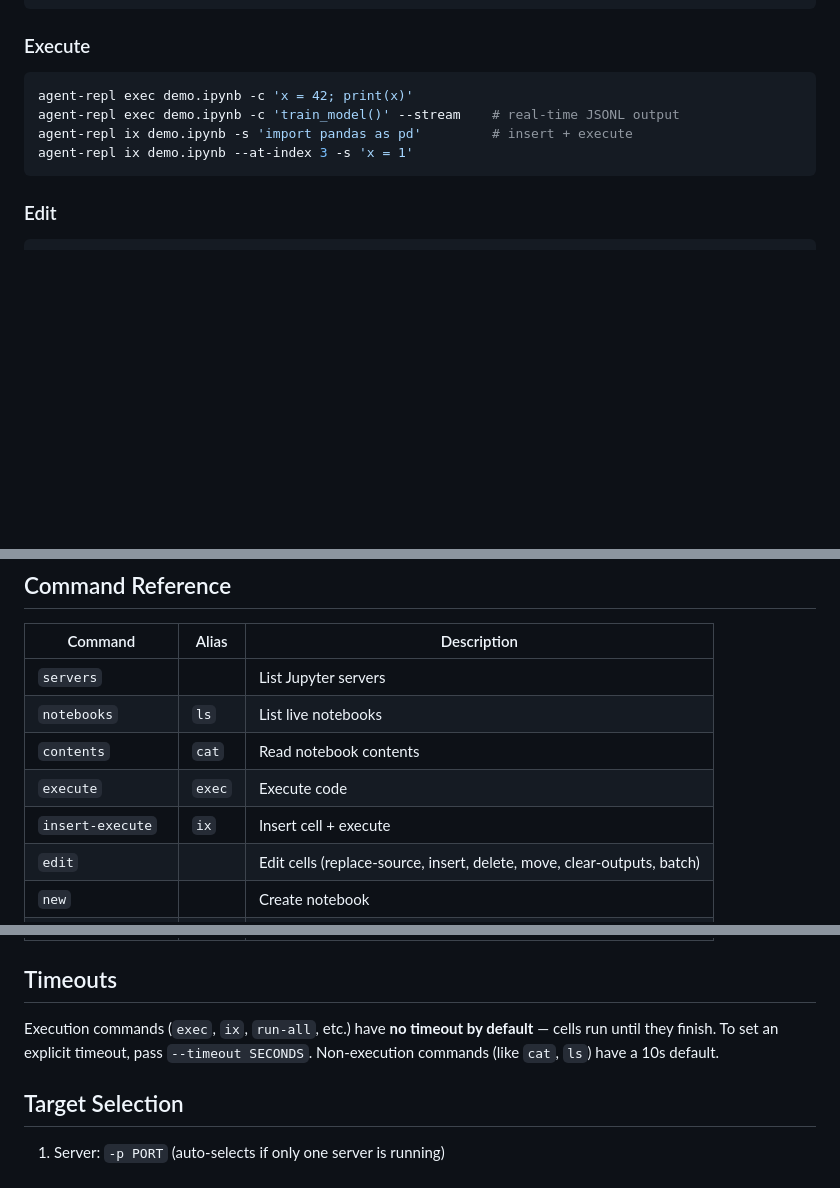
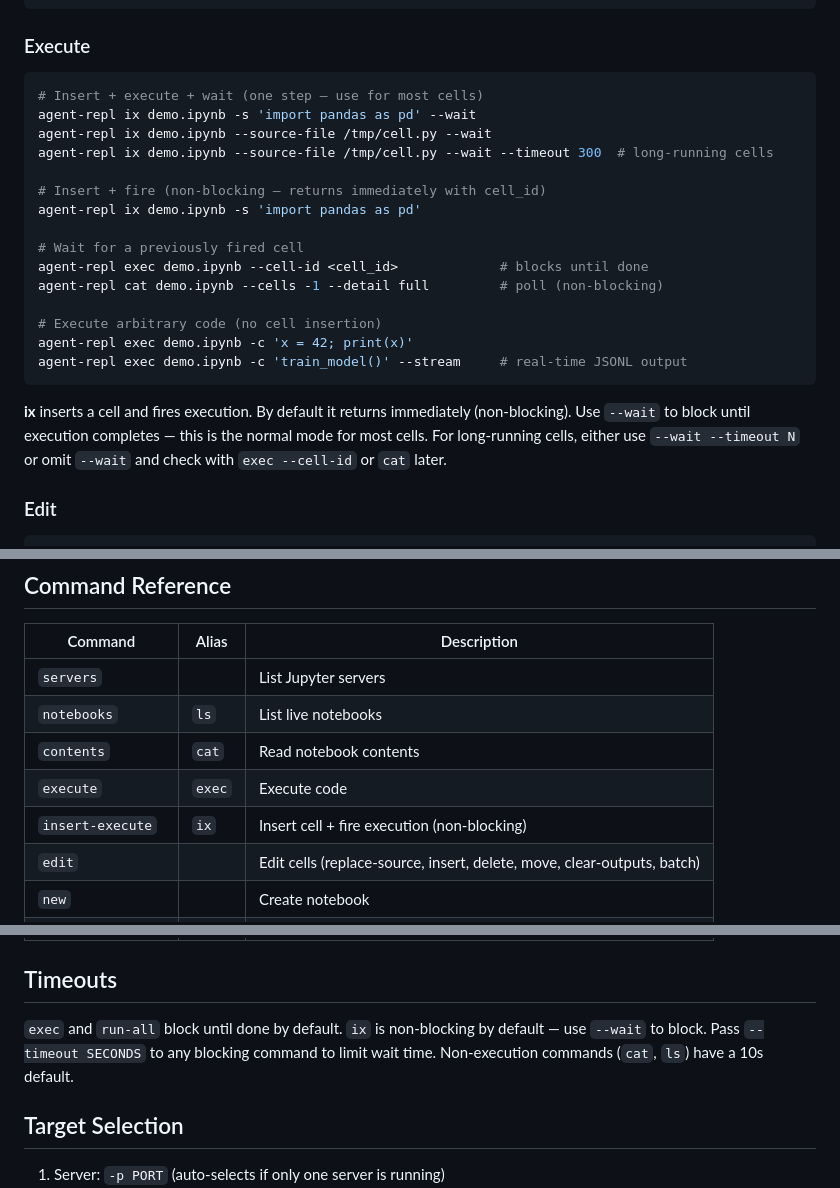
Before and after one commit to gilad-rubin/agent-repl, a Markdown page: SKILL.md, 3 parts joined by grey strips. GitHub-like rendering; blank space fills up the shorter version.

Commit message:
docs: update SKILL.md to clarify usage of 'ix' command and execution timeouts
This commit enhances the documentation for the 'ix' command in SKILL.md, detailing its non-blocking behavior and the use of the --wait option for blocking execution. It also clarifies the default timeout settings for execution commands and provides examples for better understanding.

````diff
--- a/SKILL.md
+++ b/SKILL.md
@@ -71,11 +71,24 @@ agent-repl new analysis.ipynb --no-start-kernel
 
 ### Execute
 ```bash
+# Insert + execute + wait (one step — use for most cells)
+agent-repl ix demo.ipynb -s 'import pandas as pd' --wait
+agent-repl ix demo.ipynb --source-file /tmp/cell.py --wait
+agent-repl ix demo.ipynb --source-file /tmp/cell.py --wait --timeout 300  # long-running cells
+
+# Insert + fire (non-blocking — returns immediately with cell_id)
+agent-repl ix demo.ipynb -s 'import pandas as pd'
+
+# Wait for a previously fired cell
+agent-repl exec demo.ipynb --cell-id <cell_id>             # blocks until done
+agent-repl cat demo.ipynb --cells -1 --detail full         # poll (non-blocking)
+
+# Execute arbitrary code (no cell insertion)
 agent-repl exec demo.ipynb -c 'x = 42; print(x)'
-agent-repl exec demo.ipynb -c 'train_model()' --stream    # real-time JSONL output
-agent-repl ix demo.ipynb -s 'import pandas as pd'         # insert + execute
-agent-repl ix demo.ipynb --at-index 3 -s 'x = 1'
+agent-repl exec demo.ipynb -c 'train_model()' --stream     # real-time JSONL output
 ```
+
+**ix** inserts a cell and fires execution. By default it returns immediately (non-blocking). Use `--wait` to block until execution completes — this is the normal mode for most cells. For long-running cells, either use `--wait --timeout N` or omit `--wait` and check with `exec --cell-id` or `cat` later.
 
 ### Edit
 ```bash
@@ -178,7 +191,7 @@ CLI strips rich media by default. Notebook file always keeps full outputs.
 | `notebooks` | `ls` | List live notebooks |
 | `contents` | `cat` | Read notebook contents |
 | `execute` | `exec` | Execute code |
-| `insert-execute` | `ix` | Insert cell + execute |
+| `insert-execute` | `ix` | Insert cell + fire execution (non-blocking) |
 | `edit` | | Edit cells (replace-source, insert, delete, move, clear-outputs, batch) |
 | `new` | | Create notebook |
 | `kernels` | | List kernelspecs |
@@ -196,7 +209,7 @@ CLI strips rich media by default. Notebook file always keeps full outputs.
 
 ## Timeouts
 
-Execution commands (`exec`, `ix`, `run-all`, etc.) have **no timeout by default** — cells run until they finish. To set an explicit timeout, pass `--timeout SECONDS`. Non-execution commands (like `cat`, `ls`) have a 10s default.
+`exec` and `run-all` block until done by default. `ix` is non-blocking by default — use `--wait` to block. Pass `--timeout SECONDS` to any blocking command to limit wait time. Non-execution commands (`cat`, `ls`) have a 10s default.
 
 ## Target Selection
 
````
